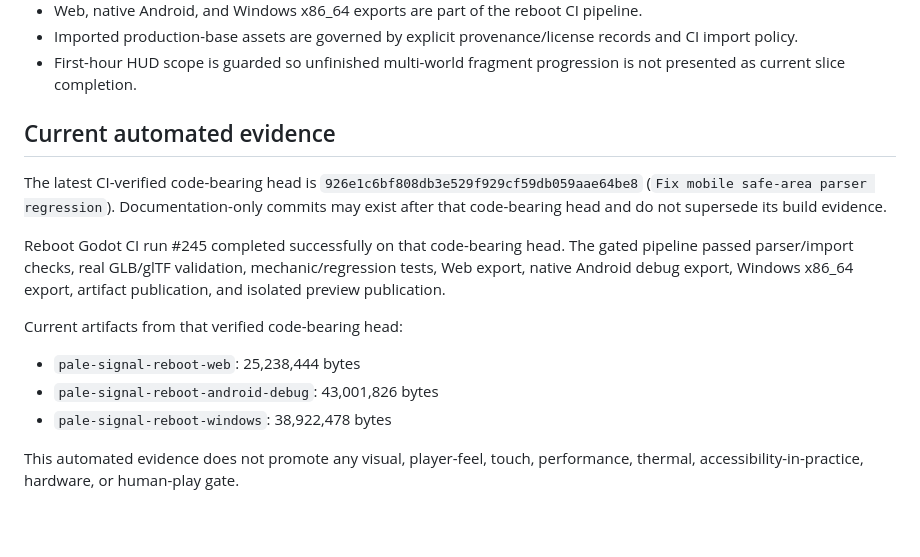
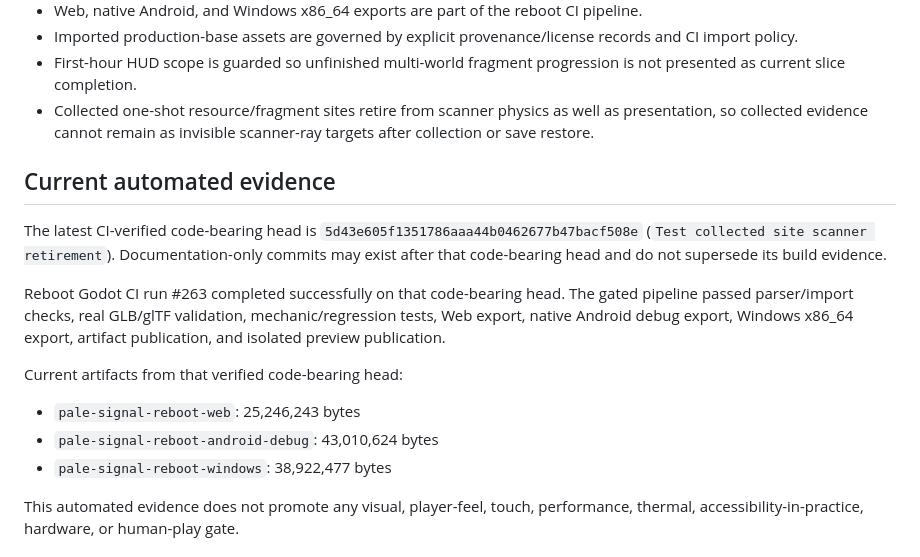
Before and after one commit to Islandyout/pale-signal, a Markdown page: production/RELEASE_READINESS.md, the part around one of its changes. Drawn GitHub-style; blank space fills up the shorter version.

Commit message:
Sync reboot release readiness to verified scanner head

```diff
--- a/production/RELEASE_READINESS.md
+++ b/production/RELEASE_READINESS.md
@@ -23,16 +23,17 @@ Automated tests and successful exports prove parser/import/build health only. Th
 - Web, native Android, and Windows x86_64 exports are part of the reboot CI pipeline.
 - Imported production-base assets are governed by explicit provenance/license records and CI import policy.
 - First-hour HUD scope is guarded so unfinished multi-world fragment progression is not presented as current slice completion.
+- Collected one-shot resource/fragment sites retire from scanner physics as well as presentation, so collected evidence cannot remain as invisible scanner-ray targets after collection or save restore.
 
 ## Current automated evidence
-The latest CI-verified code-bearing head is `926e1c6bf808db3e529f929cf59db059aae64be8` (`Fix mobile safe-area parser regression`). Documentation-only commits may exist after that code-bearing head and do not supersede its build evidence.
+The latest CI-verified code-bearing head is `5d43e605f1351786aaa44b0462677b47bacf508e` (`Test collected site scanner retirement`). Documentation-only commits may exist after that code-bearing head and do not supersede its build evidence.
 
-Reboot Godot CI run #245 completed successfully on that code-bearing head. The gated pipeline passed parser/import checks, real GLB/glTF validation, mechanic/regression tests, Web export, native Android debug export, Windows x86_64 export, artifact publication, and isolated preview publication.
+Reboot Godot CI run #263 completed successfully on that code-bearing head. The gated pipeline passed parser/import checks, real GLB/glTF validation, mechanic/regression tests, Web export, native Android debug export, Windows x86_64 export, artifact publication, and isolated preview publication.
 
 Current artifacts from that verified code-bearing head:
-- `pale-signal-reboot-web`: 25,238,444 bytes
-- `pale-signal-reboot-android-debug`: 43,001,826 bytes
-- `pale-signal-reboot-windows`: 38,922,478 bytes
+- `pale-signal-reboot-web`: 25,246,243 bytes
+- `pale-signal-reboot-android-debug`: 43,010,624 bytes
+- `pale-signal-reboot-windows`: 38,922,477 bytes
 
 This automated evidence does not promote any visual, player-feel, touch, performance, thermal, accessibility-in-practice, hardware, or human-play gate.
 
```
Also changed, not shown: other parts of production/RELEASE_READINESS.md (+1 -1 lines).
